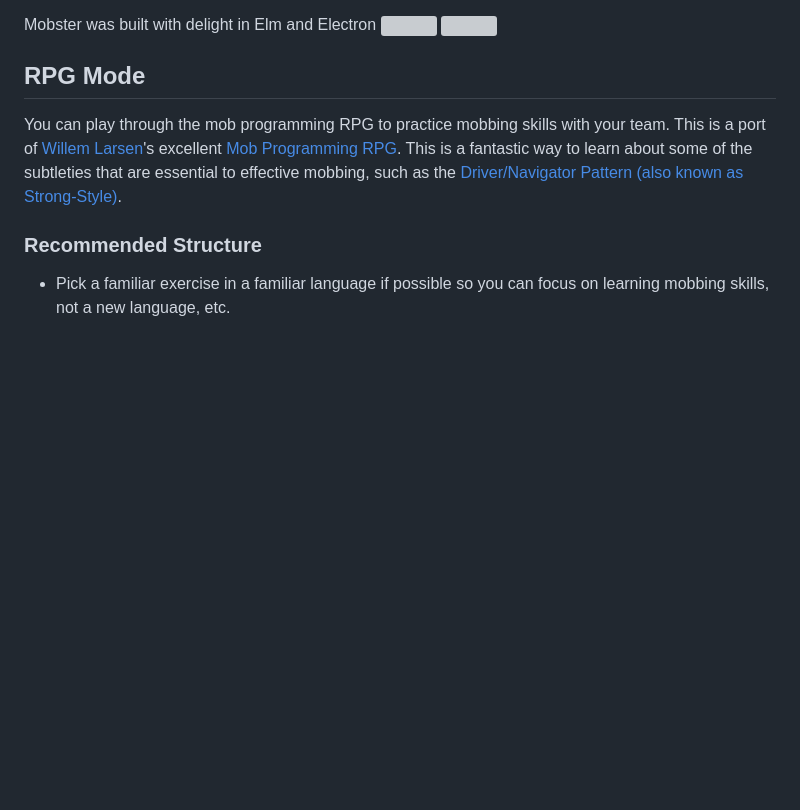
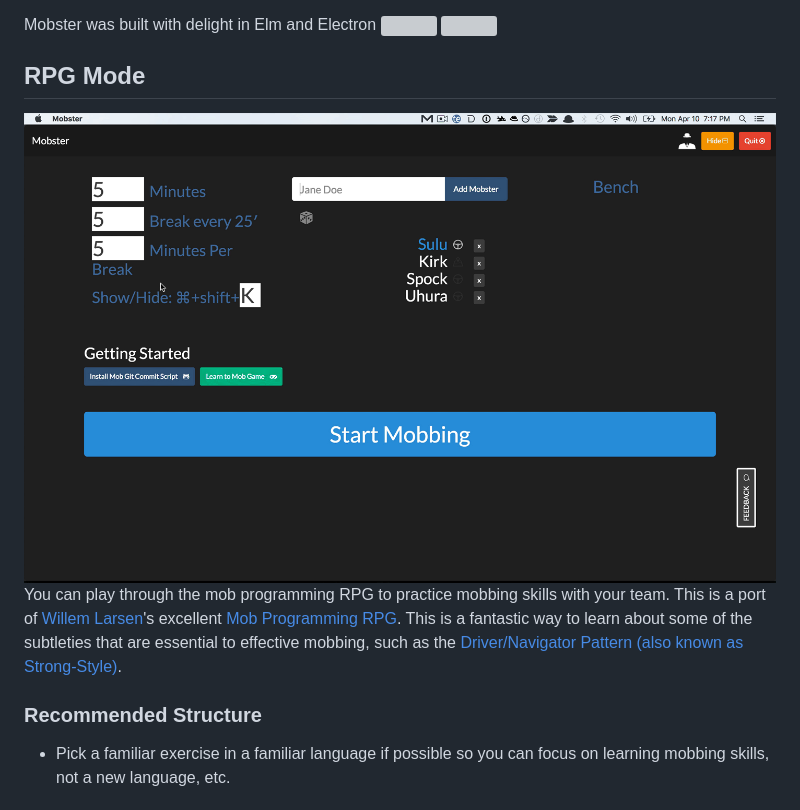
Before and after one commit to dillonkearns/mobster, a Markdown page: README.md, the part around the change. Drawn GitHub-style; pictures changed too: rpg-mode.gif (added); blank space fills up the shorter version; grey boxes are pictures that could not be loaded.

Commit message:
Add rpg-mode gif to README

```diff
--- a/README.md
+++ b/README.md
@@ -6,6 +6,7 @@ A mob/pair programming timer, inspired by the [MobProgramming/MobTimer.Python](h
 Mobster was built with delight in Elm and Electron <a href="http://elm-lang.org"><img src="https://avatars0.githubusercontent.com/u/4359353?v=3&s=280" height="35" /></a> <a href="http://electron.atom.io"><img src="https://camo.githubusercontent.com/79904b8ba0d1bce43022bbd5710f0ea1db33f54f/68747470733a2f2f7261776769742e636f6d2f73696e647265736f726875732f617765736f6d652d656c656374726f6e2f6d61737465722f656c656374726f6e2d6c6f676f2e737667" height="35"></img></a>
 
 ## RPG Mode
+![RPG Mode](/rpg-mode.gif)
 You can play through the mob programming RPG to practice mobbing skills with your team. This is a port of [Willem Larsen](https://github.com/willemlarsen)'s excellent [Mob Programming RPG](https://github.com/willemlarsen/mobprogrammingrpg). This is a fantastic way to learn about some of the subtleties that are essential to effective mobbing, such as the [Driver/Navigator Pattern (also known as Strong-Style)](http://llewellynfalco.blogspot.com/2014/06/llewellyns-strong-style-pairing.html).
 
 ### Recommended Structure
```
